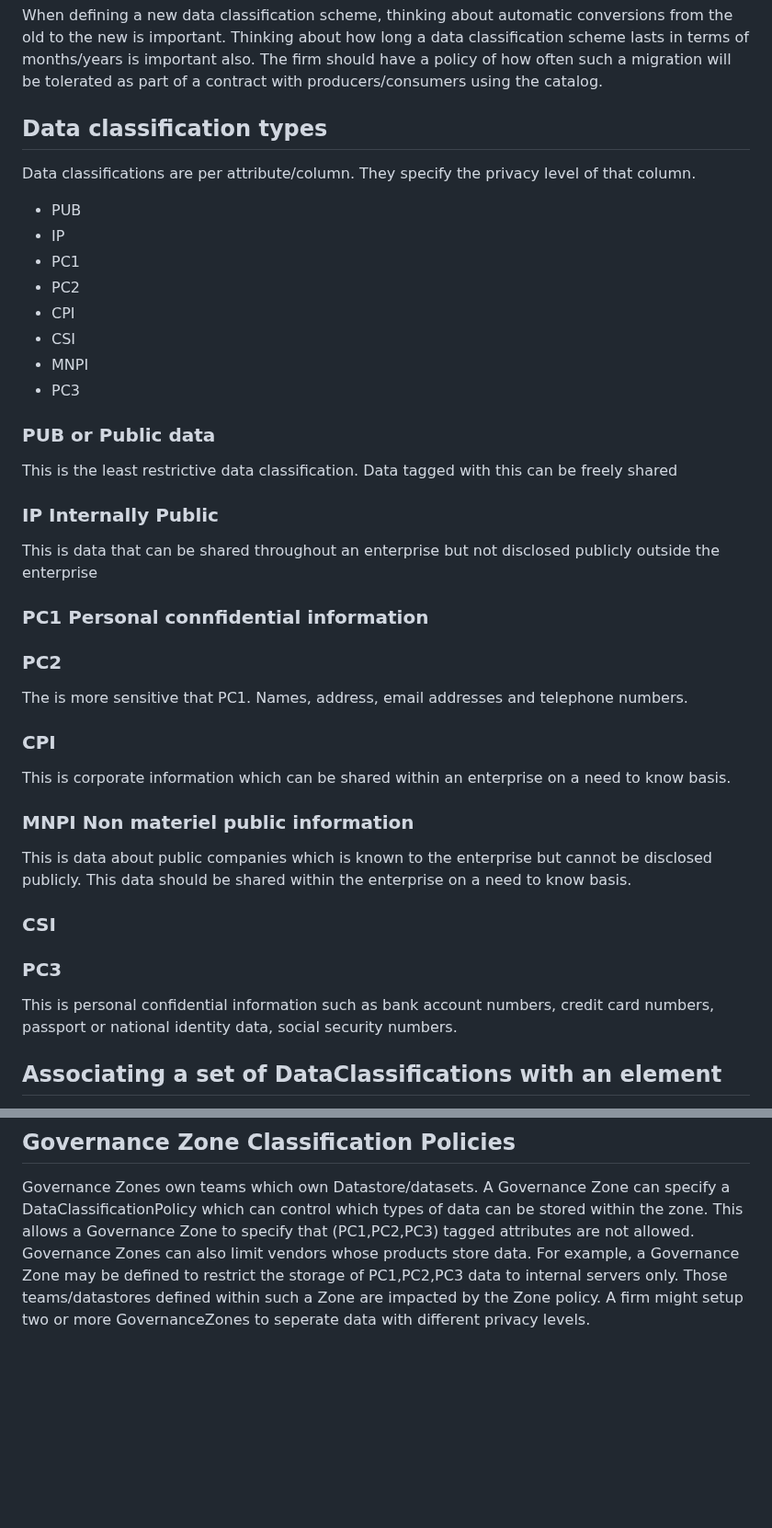
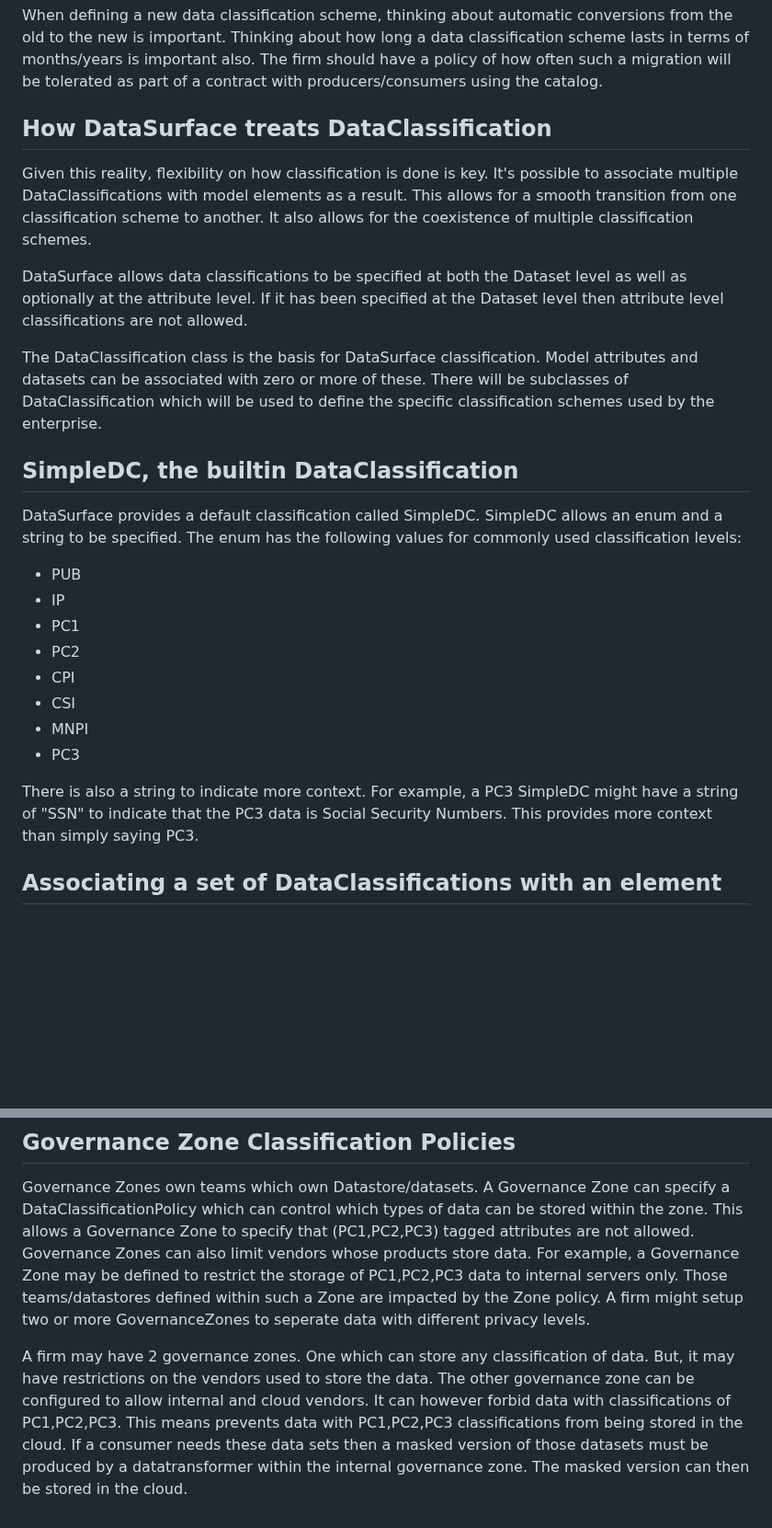
Before and after one commit to billynewport/datasurface, a Markdown page: docs/DataClassification.md, 2 parts joined by grey strips. Shown at 92% size. Rendered like a GitHub page; blank space fills up the shorter version.

Commit message:
Improving DataClassification docs

```diff
--- a/docs/DataClassification.md
+++ b/docs/DataClassification.md
@@ -9,9 +9,17 @@ How can a firm have multiple data classification systems?
 
 When defining a new data classification scheme, thinking about automatic conversions from the old to the new is important. Thinking about how long a data classification scheme lasts in terms of months/years is important also. The firm should have a policy of how often such a migration will be tolerated as part of a contract with producers/consumers using the catalog.
 
-## Data classification types
+## How DataSurface treats DataClassification
 
-Data classifications are per attribute/column. They specify the privacy level of that column.
+Given this reality, flexibility on how classification is done is key. It's possible to associate multiple DataClassifications with model elements as a result. This allows for a smooth transition from one classification scheme to another. It also allows for the coexistence of multiple classification schemes.
+
+DataSurface allows data classifications to be specified at both the Dataset level as well as optionally at the attribute level. If it has been specified at the Dataset level then attribute level classifications are not allowed.
+
+The DataClassification class is the basis for DataSurface classification. Model attributes and datasets can be associated with zero or more of these. There will be subclasses of DataClassification which will be used to define the specific classification schemes used by the enterprise.
+
+## SimpleDC, the builtin DataClassification
+
+DataSurface provides a default classification called SimpleDC. SimpleDC allows an enum and a string to be specified. The enum has the following values for commonly used classification levels:
 
 * PUB
 * IP
@@ -22,34 +30,7 @@ Data classifications are per attribute/column. They specify the privacy level of
 * MNPI
 * PC3
 
-### PUB or Public data
-
-This is the least restrictive data classification. Data tagged with this can be freely shared
-
-### IP Internally Public
-
-This is data that can be shared throughout an enterprise but not disclosed publicly outside the enterprise
-
-### PC1 Personal connfidential information
-
-### PC2
-
-The is more sensitive that PC1. Names, address, email addresses and telephone numbers.
-
-### CPI
-
-This is corporate information which can be shared within an enterprise on a need to know basis.
-
-### MNPI Non materiel public information
-
-This is data about public companies which is known to the enterprise but cannot be disclosed publicly. This data should be shared within the enterprise
-on a need to know basis.
-
-### CSI
-
-### PC3
-
-This is personal confidential information such as bank account numbers, credit card numbers, passport or national identity data, social security numbers.
+There is also a string to indicate more context. For example, a PC3 SimpleDC might have a string of "SSN" to indicate that the PC3 data is Social Security Numbers. This provides more context than simply saying PC3.
 
 ## Associating a set of DataClassifications with an element
 
@@ -64,3 +45,5 @@ Schemas are collections of records with identical schemas. The attributes/column
 ## Governance Zone Classification Policies
 
 Governance Zones own teams which own Datastore/datasets. A Governance Zone can specify a DataClassificationPolicy which can control which types of data can be stored within the zone. This allows a Governance Zone to specify that (PC1,PC2,PC3) tagged attributes are not allowed. Governance Zones can also limit vendors whose products store data. For example, a Governance Zone may be defined to restrict the storage of PC1,PC2,PC3 data to internal servers only. Those teams/datastores defined within such a Zone are impacted by the Zone policy. A firm might setup two or more GovernanceZones to seperate data with different privacy levels.
+
+A firm may have 2 governance zones. One which can store any classification of data. But, it may have restrictions on the vendors used to store the data. The other governance zone can be configured to allow internal and cloud vendors. It can however forbid data with classifications of PC1,PC2,PC3. This means prevents data with PC1,PC2,PC3 classifications from being stored in the cloud. If a consumer needs these data sets then a masked version of those datasets must be produced by a datatransformer within the internal governance zone. The masked version can then be stored in the cloud.
```
